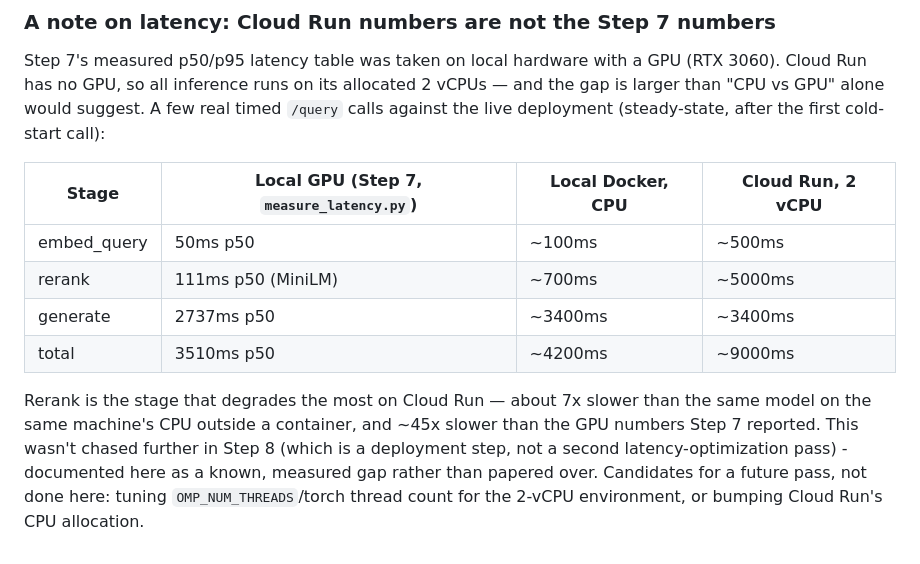
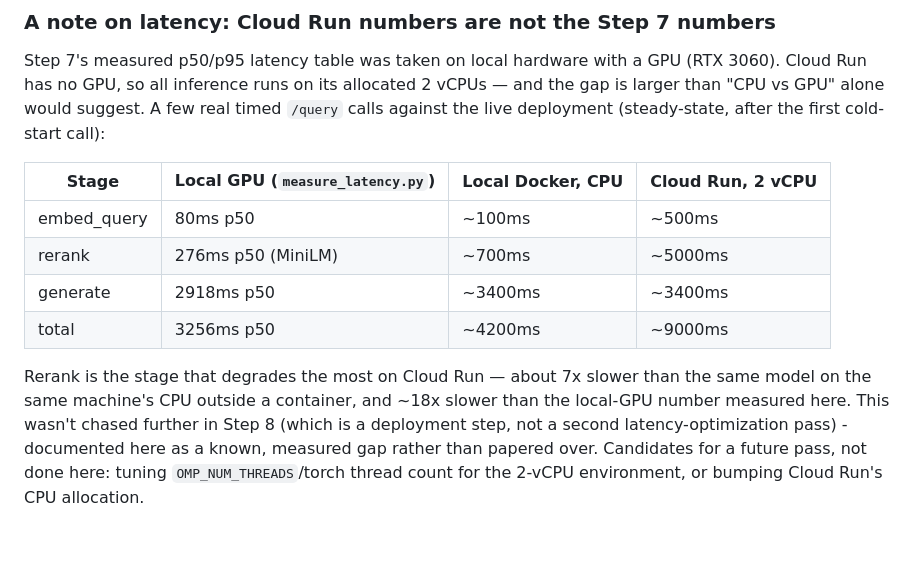
Before and after one commit to lofeodo/rag-with-receipts, a Markdown page: README.md, the part around the change. Drawn GitHub-style.

Commit message:
docs(readme): fix Deployment latency table to one clean regenerated run
The "Local GPU" column previously spliced two different runs under two
different reranker configs (an isolated MiniLM sweep figure for rerank,
glued to an end-to-end total measured under the old bge-reranker-base
default). Now sourced entirely from one clean, isolated, reproducibility-
checked measure_latency.py run under the current default. Recomputed the
Cloud-Run-vs-local-GPU rerank multiplier accordingly (~45x -> ~18x); the
Cloud-Run-vs-local-CPU multiplier (~7x) was unaffected since it doesn't
depend on the GPU number.

Co-Authored-By: Claude Sonnet 5 <noreply@anthropic.com>
Claude-Session: https://claude.ai/code/session_015adqUUyWXvWT51fKHPVYDm

```diff
--- a/README.md
+++ b/README.md
@@ -199,16 +199,16 @@ GPU (RTX 3060). Cloud Run has no GPU, so all inference runs on its allocated
 real timed `/query` calls against the live deployment (steady-state, after
 the first cold-start call):
 
-| Stage | Local GPU (Step 7, `measure_latency.py`) | Local Docker, CPU | Cloud Run, 2 vCPU |
+| Stage | Local GPU (`measure_latency.py`) | Local Docker, CPU | Cloud Run, 2 vCPU |
 |---|---|---|---|
-| embed_query | 50ms p50 | ~100ms | ~500ms |
-| rerank | 111ms p50 (MiniLM) | ~700ms | ~5000ms |
-| generate | 2737ms p50 | ~3400ms | ~3400ms |
-| total | 3510ms p50 | ~4200ms | ~9000ms |
+| embed_query | 80ms p50 | ~100ms | ~500ms |
+| rerank | 276ms p50 (MiniLM) | ~700ms | ~5000ms |
+| generate | 2918ms p50 | ~3400ms | ~3400ms |
+| total | 3256ms p50 | ~4200ms | ~9000ms |
 
 Rerank is the stage that degrades the most on Cloud Run — about 7x slower
-than the same model on the same machine's CPU outside a container, and ~45x
-slower than the GPU numbers Step 7 reported. This wasn't chased further in
+than the same model on the same machine's CPU outside a container, and ~18x
+slower than the local-GPU number measured here. This wasn't chased further in
 Step 8 (which is a deployment step, not a second latency-optimization pass) -
 documented here as a known, measured gap rather than papered over. Candidates
 for a future pass, not done here: tuning `OMP_NUM_THREADS`/torch thread
```
